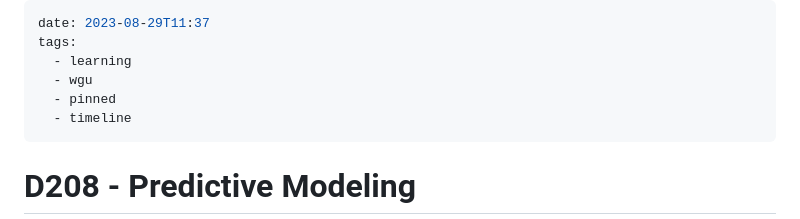
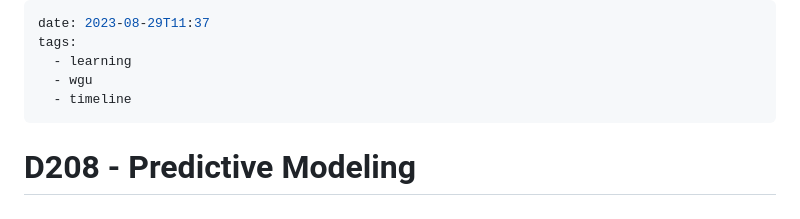
Before and after one commit to nay244/nay-zettel, a Markdown page: D208.md, the part around the change. Rendered like a GitHub page.

```diff
--- a/D208.md
+++ b/D208.md
@@ -3,7 +3,6 @@ date: 2023-08-29T11:37
 tags:
   - learning
   - wgu
-  - pinned
   - timeline
 ---
 
```
